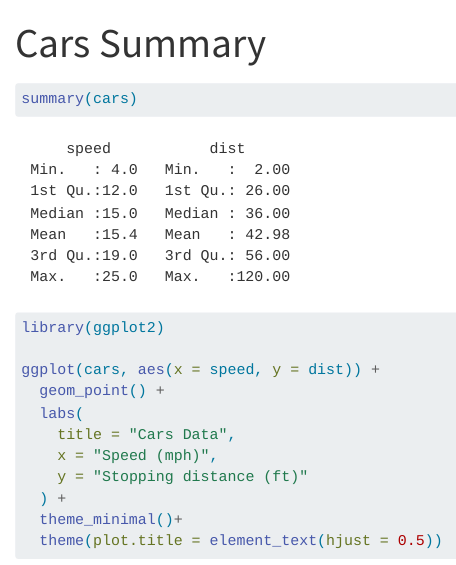
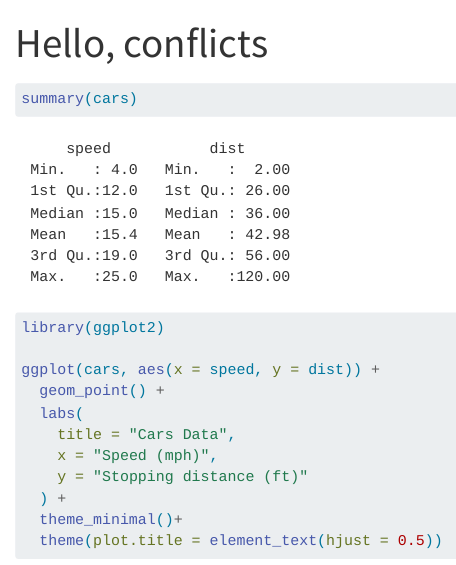
Before and after one commit to Yif-L/psych251-ps1, a Quarto document (hello.qmd): the page in a window 1100 px wide, from its top. Rendered offline with R 4.5, knitr and Pandoc in place of Quarto, with nearby package versions.

Commit message:
Change title to Hello, conflicts in hello.qmd

```diff
--- a/hello.qmd
+++ b/hello.qmd
@@ -1,5 +1,5 @@
 ---
-title: "Cars Summary"
+title: "Hello, conflicts"
 format: html
 editor: visual
 ---
```
